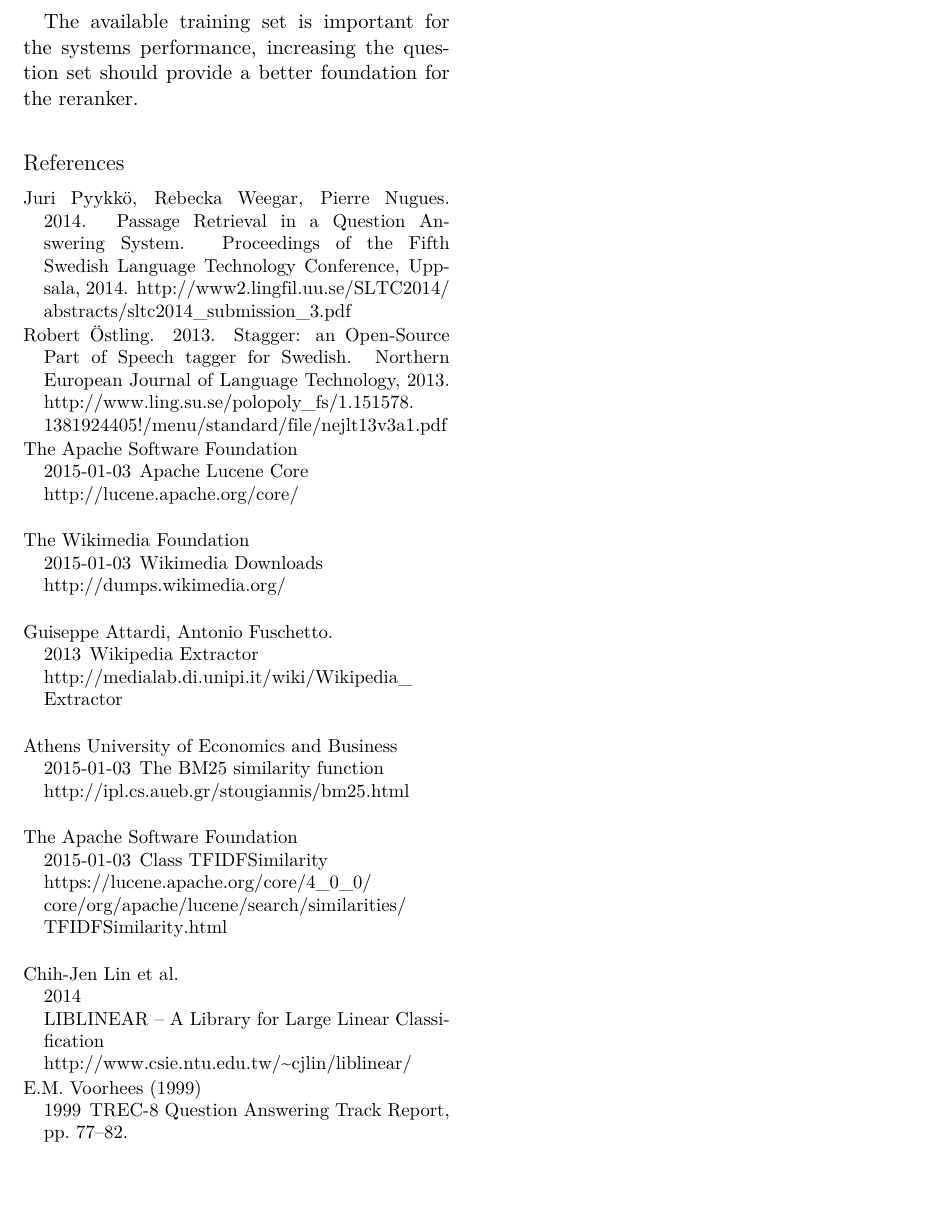
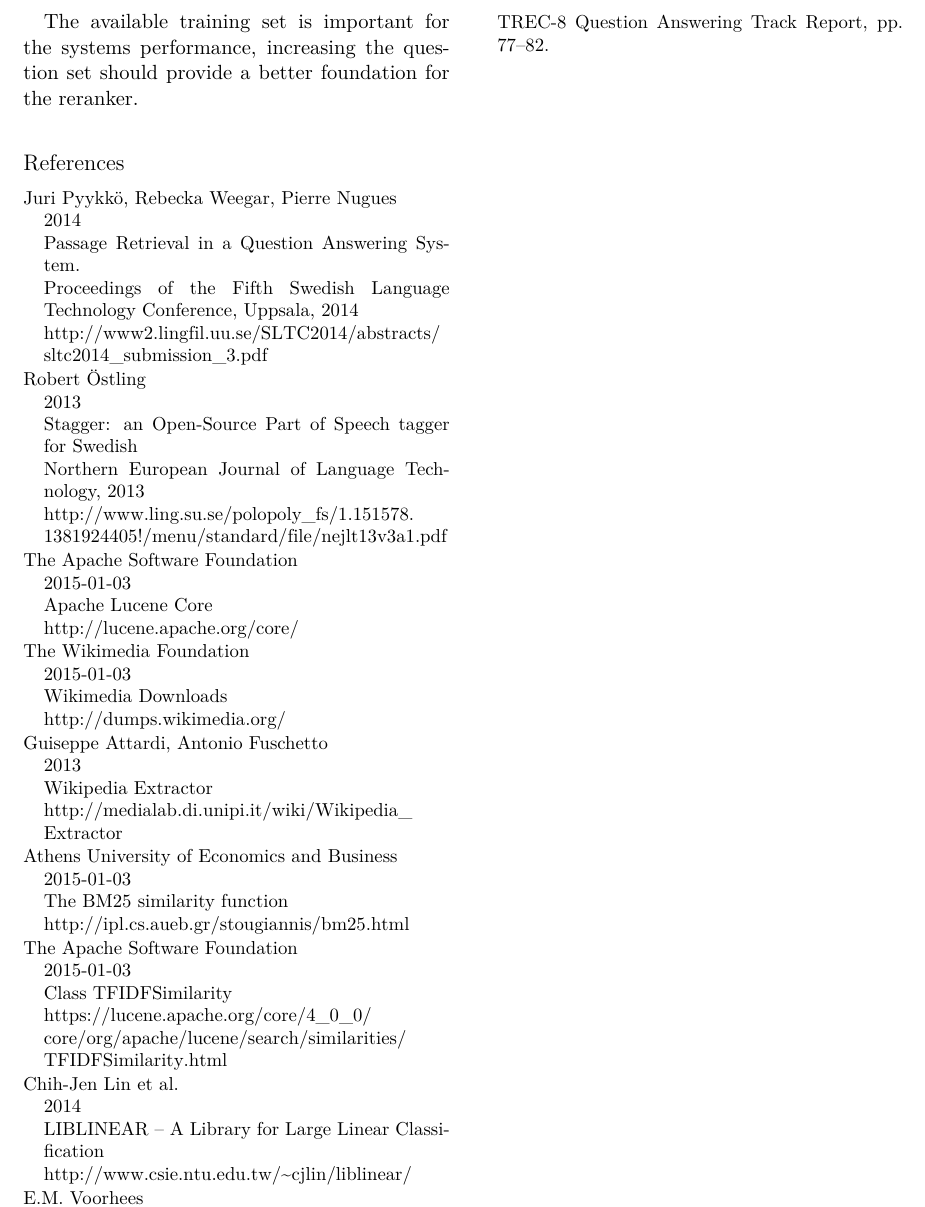
Before and after one commit to merisbahti/minerva, a LaTeX paper (report/naaclhlt2015.tex): part of page 6 of 6, cut so that both start at the same text, the shorter picture padded with empty space. Compiled offline with XeLaTeX.

Commit message:
remove dots from refs

```diff
--- a/report/naaclhlt2015.tex
+++ b/report/naaclhlt2015.tex
@@ -81,48 +81,48 @@
 \fi
 
 \bibitem[\protect\citename{Juri Pyykk\"o, Rebecka Weegar, Pierre Nugues}2014]{QASYS}
-Juri Pyykk\"o, Rebecka Weegar, Pierre Nugues.
-\newblock 2014.
-\newblock Passage Retrieval in a Question Answering System.
-\newblock Proceedings of the Fifth Swedish Language Technology Conference, Uppsala, 2014.
+Juri Pyykk\"o, Rebecka Weegar, Pierre Nugues \\
+\newblock 2014 \\
+\newblock Passage Retrieval in a Question Answering System. \\
+\newblock Proceedings of the Fifth Swedish Language Technology Conference, Uppsala, 2014 \\
 \newblock \url{http://www2.lingfil.uu.se/SLTC2014/abstracts/sltc2014_submission_3.pdf}
 
 \bibitem[\protect\citename{Robert \"Ostling}2013]{stagger}
-Robert \"Ostling.
-\newblock 2013.
-\newblock {\em Stagger: an Open-Source Part of Speech tagger for Swedish}.
-\newblock Northern European Journal of Language Technology, 2013.
+Robert \"Ostling \\
+\newblock 2013 \\
+\newblock {\em Stagger: an Open-Source Part of Speech tagger for Swedish} \\
+\newblock Northern European Journal of Language Technology, 2013 \\
 \newblock \url{http://www.ling.su.se/polopoly_fs/1.151578.1381924405!/menu/standard/file/nejlt13v3a1.pdf}
 
 \bibitem[\protect\citename{The Apache Software Foundation}2015]{lucenecore}
 The Apache Software Foundation \\
-\newblock 2015-01-03
+\newblock 2015-01-03 \\
 \newblock Apache Lucene Core \\
-\newblock \url{http://lucene.apache.org/core/} \\
+\newblock \url{http://lucene.apache.org/core/} \
 
 \bibitem[\protect\citename{The Wikimedia Foudation}2015]{wikimedia}
 The Wikimedia Foundation \\
-\newblock 2015-01-03
+\newblock 2015-01-03 \\
 \newblock Wikimedia Downloads \\
-\newblock \url{http://dumps.wikimedia.org/} \\
+\newblock \url{http://dumps.wikimedia.org/}
 
 \bibitem[\protect\citename{Giuseppe Attardi, Antonio Fuschetto}2013]{wikiextractor}
-Guiseppe Attardi, Antonio Fuschetto. \\
-\newblock 2013
+Guiseppe Attardi, Antonio Fuschetto \\
+\newblock 2013 \\
 \newblock Wikipedia Extractor \\
-\newblock \url{http://medialab.di.unipi.it/wiki/Wikipedia_Extractor} \\
+\newblock \url{http://medialab.di.unipi.it/wiki/Wikipedia_Extractor}
 
 \bibitem[\protect\citename{Athens University of Economics and Business}2015]{bm25similarity}
 Athens University of Economics and Business \\
-\newblock 2015-01-03
+\newblock 2015-01-03 \\
 \newblock The BM25 similarity function \\
-\newblock \url{http://ipl.cs.aueb.gr/stougiannis/bm25.html} \\
+\newblock \url{http://ipl.cs.aueb.gr/stougiannis/bm25.html}
 
 \bibitem[\protect\citename{The Apache Software Foundation}2015]{tfidfsimilarity}
 The Apache Software Foundation \\
-\newblock 2015-01-03
+\newblock 2015-01-03 \\
 \newblock Class TFIDFSimilarity \\
-\newblock \url{https://lucene.apache.org/core/4_0_0/core/org/apache/lucene/search/similarities/TFIDFSimilarity.html} \\
+\newblock \url{https://lucene.apache.org/core/4_0_0/core/org/apache/lucene/search/similarities/TFIDFSimilarity.html}
 
 \bibitem[\protect\citename{Chih-Jen Lin et al.}2014]{liblinear}
 Chih-Jen Lin et al. \\
@@ -131,8 +131,8 @@
 \newblock \url{http://www.csie.ntu.edu.tw/~cjlin/liblinear/}
 
 \bibitem[\protect\citename{E.M. Voorhees }1999]{mrr}
-E.M. Voorhees (1999) \\
-\newblock 1999
+E.M. Voorhees \\
+\newblock 1999 \\
 \newblock {\em TREC-8 Question Answering Track Report}, pp. 77--82.
 
 %E.M. Voorhees (1999).
```
